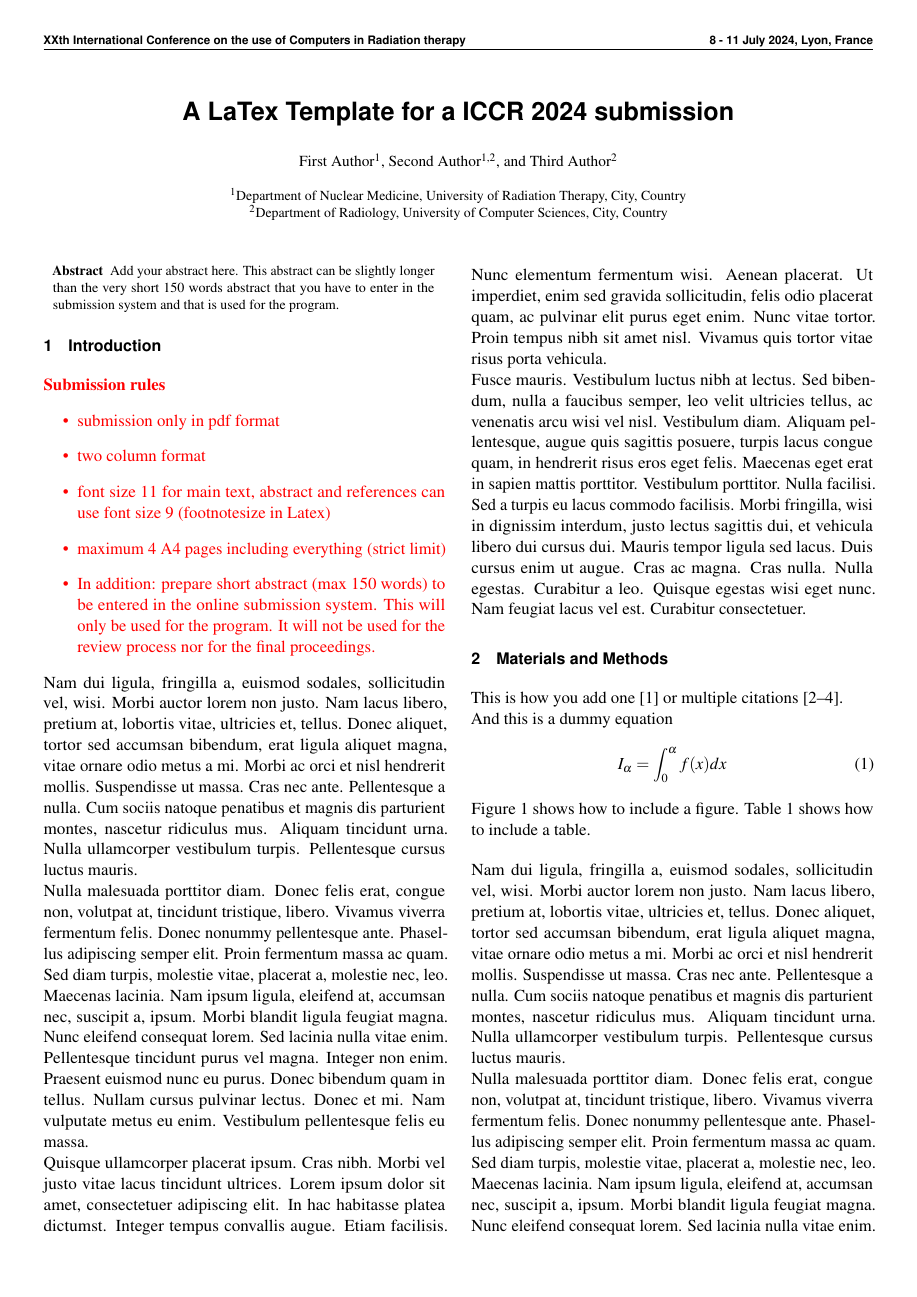
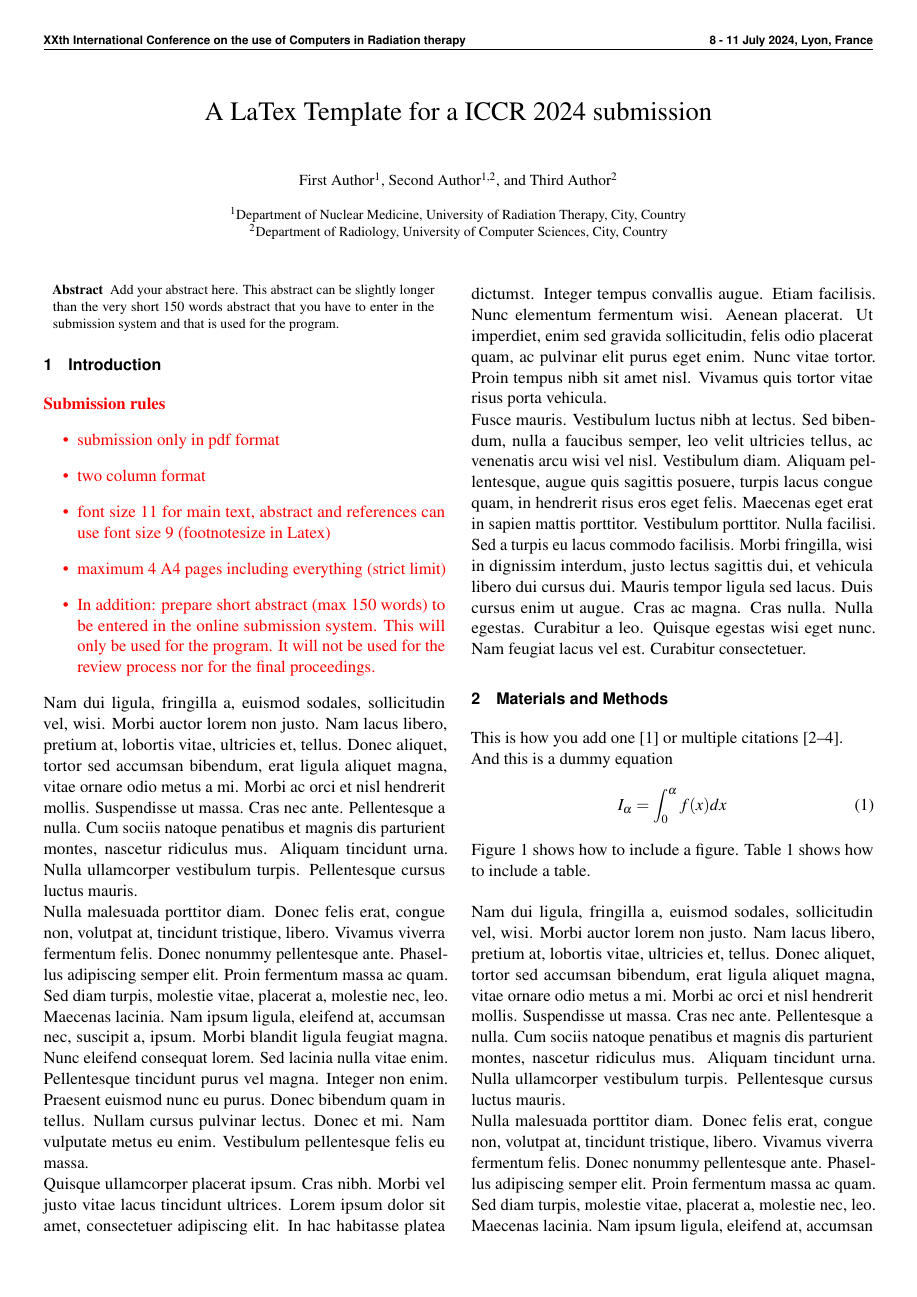
Before and after one commit to tbaudier/iccr2024_templates, a LaTeX document (iccr2024_template.tex, which reads iccr2024.sty): page 1 of 4. Compiled offline with pdfLaTeX.

Commit message:
Remove compilation warnings

```diff
--- a/iccr2024.sty
+++ b/iccr2024.sty
@@ -18,7 +18,7 @@
 \usepackage{booktabs}
 \usepackage{fancyhdr}
 \usepackage{setspace}
-\usepackage[backend=bibtex,minnames=3,maxnames=3,isbn=false,url=false,eprint=false,giveninits=true,sorting=none,citestyle=numeric-comp]{biblatex}
+\usepackage[backend=biber,minnames=3,maxnames=3,isbn=false,url=false,eprint=false,giveninits=true,sorting=none,citestyle=numeric-comp]{biblatex}
 \usepackage{csquotes}
 
 % pacakge to generate dummy text
@@ -38,8 +38,7 @@
 
 % reduce spacing around title
 \setlength{\droptitle}{-1.2cm}
-\pretitle{\begin{center}\sffamily\LARGE\bfseries}
-\posttitle{\par\end{center}}
+
 
 % remove date from title
 \predate{}
```
Also changed, not shown: iccr2024_template.tex (+1 -3 lines).
